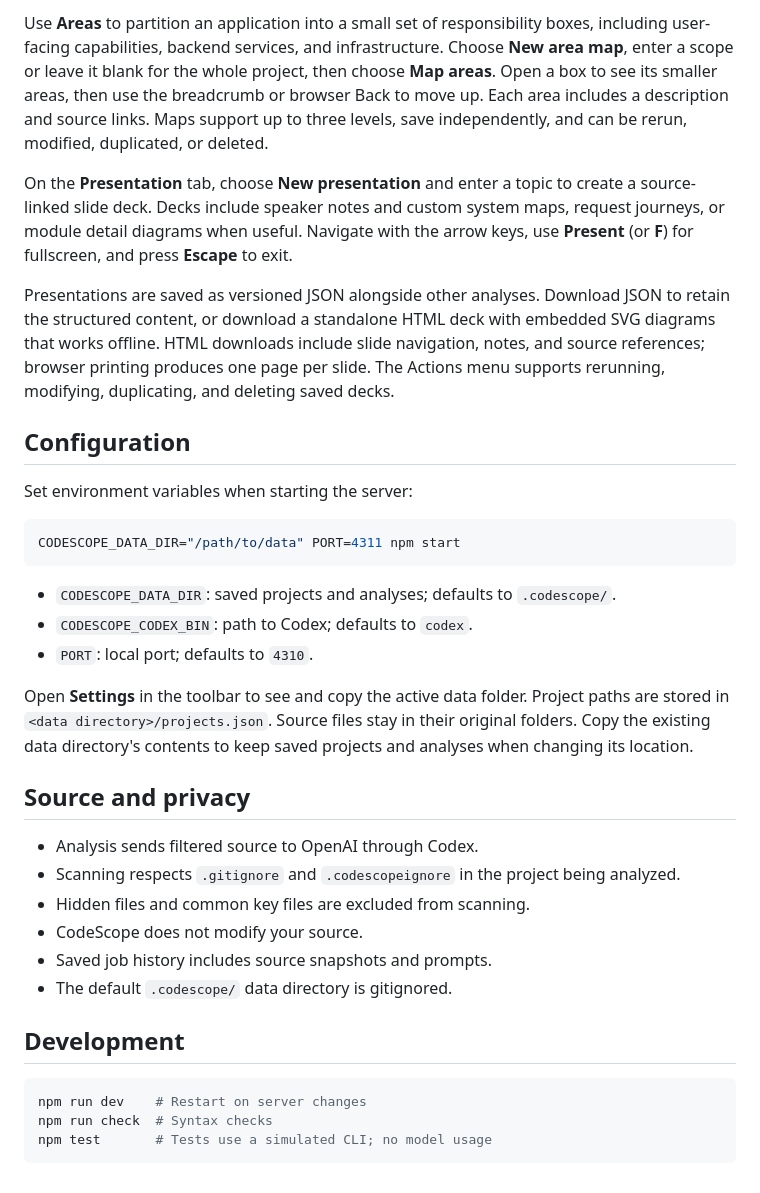
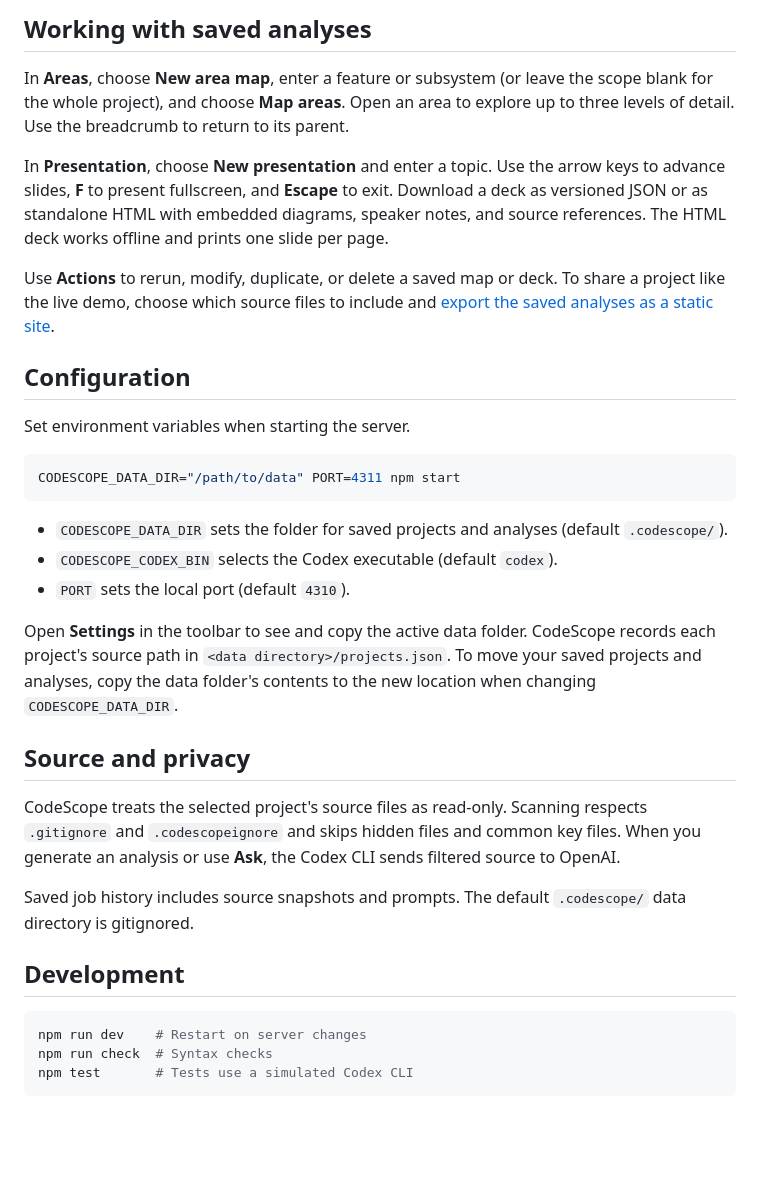
Before and after one commit to pminkov/codescope, a Markdown page: README.md, the part around one of its changes. GitHub-like rendering; blank space fills up the shorter version.

Commit message:
Document CodeScope analyses and live demo

````diff
--- a/README.md
+++ b/README.md
@@ -52,53 +73,51 @@ or paste a folder path.
 
-Use **Areas** to partition an application into a small set of responsibility boxes,
-including user-facing capabilities, backend services, and infrastructure. Choose
-**New area map**, enter a scope or leave it blank for the whole project, then choose
-**Map areas**. Open a box to see its smaller areas, then use the breadcrumb or
-browser Back to move up. Each area includes a description and source links.
-Maps support up to three levels, save
-independently, and can be rerun, modified, duplicated, or deleted.
+## Working with saved analyses
 
-On the **Presentation** tab, choose **New presentation** and enter a topic to create
-a source-linked slide deck. Decks include speaker notes and custom system maps,
-request journeys, or module detail diagrams when useful. Navigate with the arrow
-keys, use **Present** (or **F**) for fullscreen, and press **Escape** to exit.
+In **Areas**, choose **New area map**, enter a feature or subsystem (or leave the
+scope blank for the whole project), and choose **Map areas**. Open an area to
+explore up to three levels of detail. Use the breadcrumb to return to its parent.
 
-Presentations are saved as versioned JSON alongside other analyses. Download JSON
-to retain the structured content, or download a standalone HTML deck with embedded
-SVG diagrams that works offline. HTML downloads include slide navigation, notes,
-and source references; browser printing produces one page per slide. The Actions
-menu supports rerunning, modifying, duplicating, and deleting saved decks.
+In **Presentation**, choose **New presentation** and enter a topic. Use the arrow
+keys to advance slides, **F** to present fullscreen, and **Escape** to exit.
+Download a deck as versioned JSON or as standalone HTML with embedded diagrams,
+speaker notes, and source references. The HTML deck works offline and prints one
+slide per page.
+
+Use **Actions** to rerun, modify, duplicate, or delete a saved map or deck.
+To share a project like the live demo, choose which source files to include and
+[export the saved analyses as a static site](scripts/export-demo.md).
 
 ## Configuration
 
-Set environment variables when starting the server:
+Set environment variables when starting the server.
 
 ```sh
 CODESCOPE_DATA_DIR="/path/to/data" PORT=4311 npm start
 ```
 
-- `CODESCOPE_DATA_DIR`: saved projects and analyses; defaults to `.codescope/`.
-- `CODESCOPE_CODEX_BIN`: path to Codex; defaults to `codex`.
-- `PORT`: local port; defaults to `4310`.
+- `CODESCOPE_DATA_DIR` sets the folder for saved projects and analyses (default `.codescope/`).
+- `CODESCOPE_CODEX_BIN` selects the Codex executable (default `codex`).
+- `PORT` sets the local port (default `4310`).
 
 Open **Settings** in the toolbar to see and copy the active data folder.
-Project paths are stored in `<data directory>/projects.json`. Source files stay
-in their original folders. Copy the existing data directory's contents to keep
-saved projects and analyses when changing its location.
+CodeScope records each project's source path in `<data directory>/projects.json`.
+To move your saved projects and analyses, copy the data folder's contents to the
+new location when changing `CODESCOPE_DATA_DIR`.
 
 ## Source and privacy
 
-- Analysis sends filtered source to OpenAI through Codex.
-- Scanning respects `.gitignore` and `.codescopeignore` in the project being analyzed.
-- Hidden files and common key files are excluded from scanning.
-- CodeScope does not modify your source.
-- Saved job history includes source snapshots and prompts.
-- The default `.codescope/` data directory is gitignored.
+CodeScope treats the selected project's source files as read-only. Scanning
+respects `.gitignore` and `.codescopeignore` and skips hidden files and common
+key files. When you generate an analysis or use **Ask**, the Codex CLI sends
+filtered source to OpenAI.
+
+Saved job history includes source snapshots and prompts. The default
+`.codescope/` data directory is gitignored.
 
 ## Development
 
 ```sh
 npm run dev    # Restart on server changes
 npm run check  # Syntax checks
-npm test       # Tests use a simulated CLI; no model usage
+npm test       # Tests use a simulated Codex CLI
 ```
````
Also changed, not shown: other parts of README.md (+42 -9 lines), docs/images/codescope-architecture.png (added).
